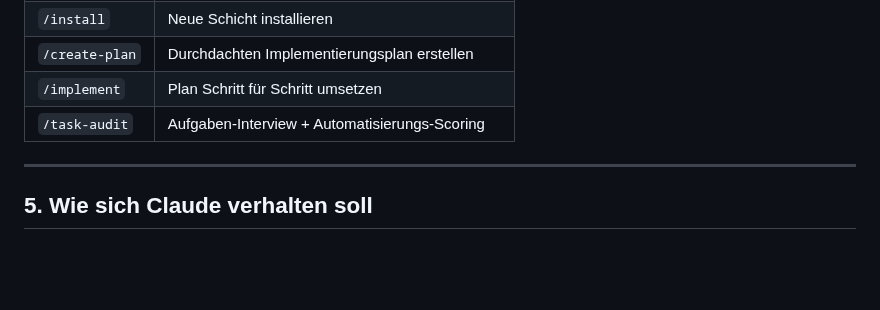
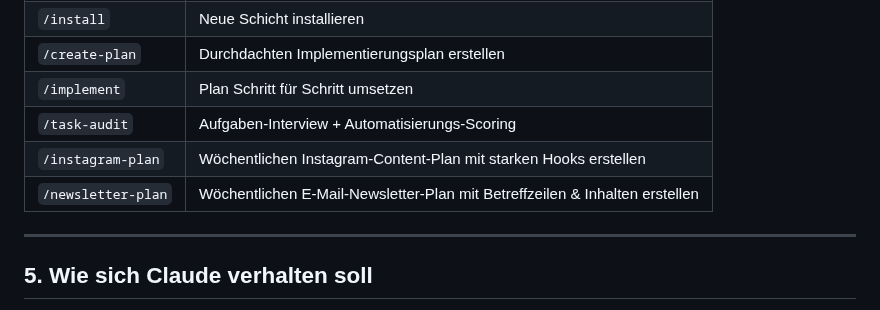
Before and after one commit to mantusova88-hub/Email-Marketing-Business, a Markdown page: CLAUDE.md, the part around the change. Drawn GitHub-style; blank space fills up the shorter version.

```diff
--- a/CLAUDE.md
+++ b/CLAUDE.md
@@ -62,6 +62,8 @@ Email-Marketing-Business/
 | `/create-plan` | Durchdachten Implementierungsplan erstellen |
 | `/implement` | Plan Schritt für Schritt umsetzen |
 | `/task-audit` | Aufgaben-Interview + Automatisierungs-Scoring |
+| `/instagram-plan` | Wöchentlichen Instagram-Content-Plan mit starken Hooks erstellen |
+| `/newsletter-plan` | Wöchentlichen E-Mail-Newsletter-Plan mit Betreffzeilen & Inhalten erstellen |
 
 ---
 
```
Also changed, not shown: .claude/commands/instagram-plan.md (added, +60 -0 lines), .claude/commands/newsletter-plan.md (added, +71 -0 lines).
